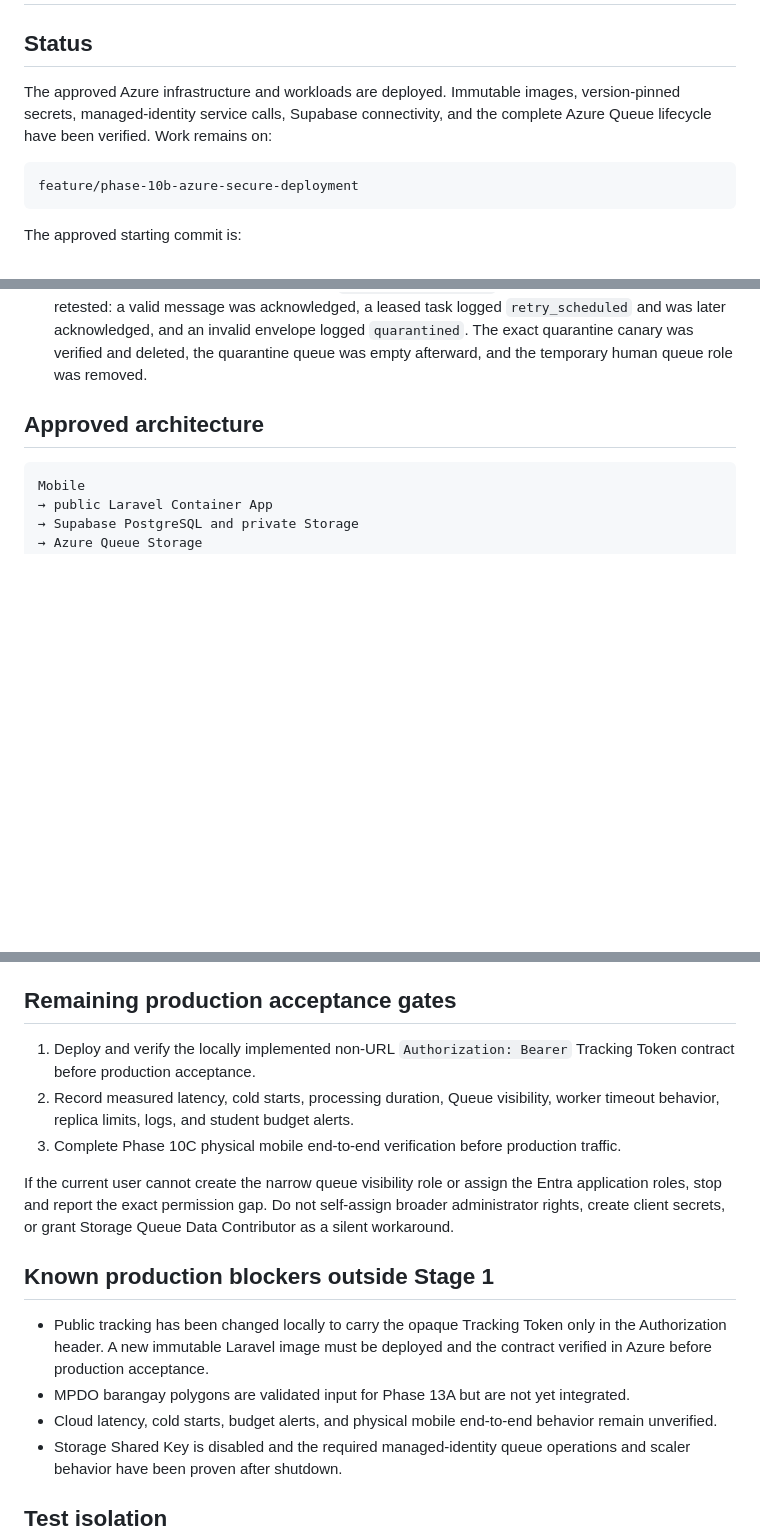
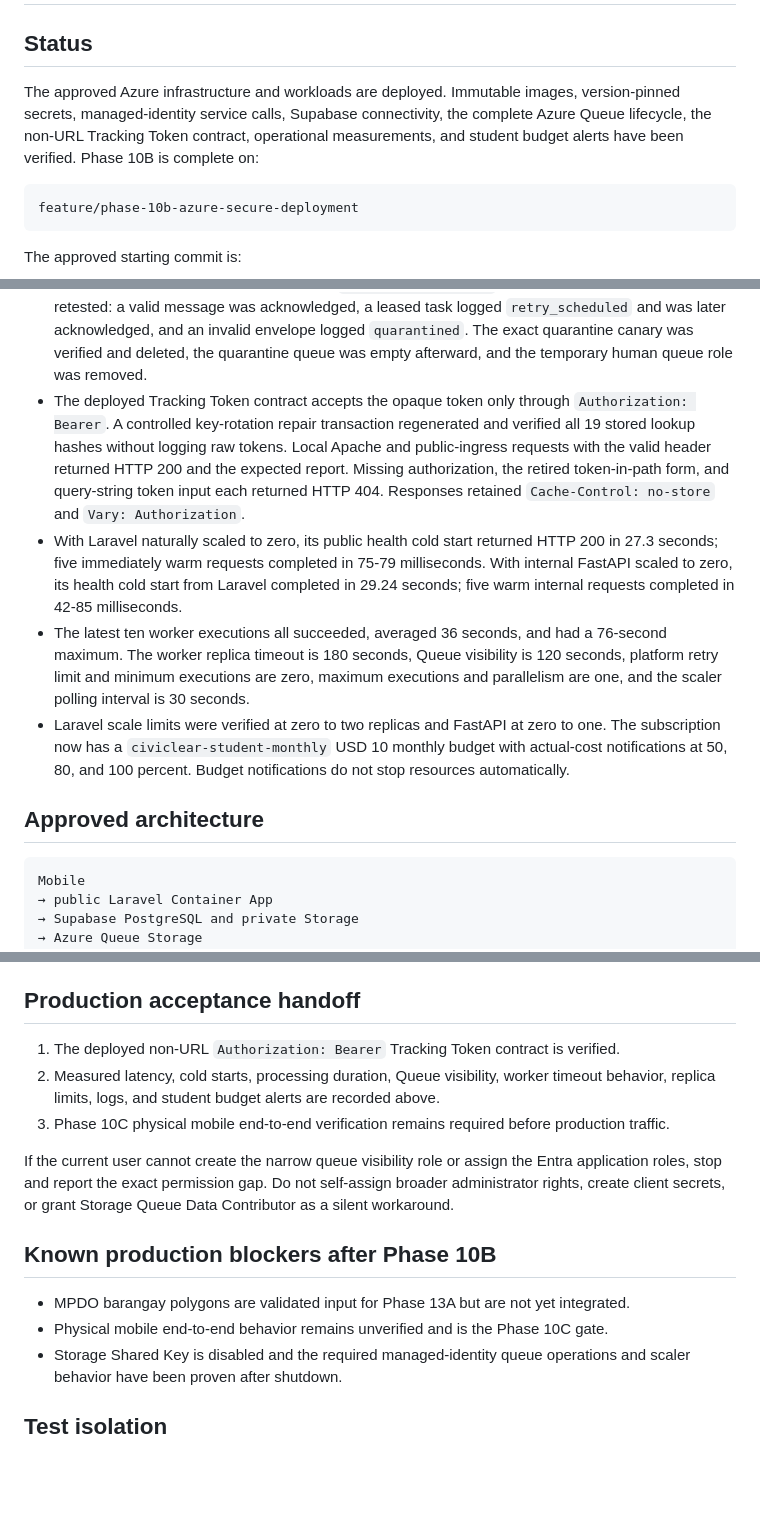
Before and after one commit to ellaedz/dilg-rc-system, a Markdown page: docs/phase-records/PHASE_10B_AZURE_SECURE_DEPLOYMENT.md, 3 parts joined by grey strips. Rendered like a GitHub page; blank space fills up the shorter version.

Commit message:
docs: record Phase 10B Azure acceptance

````diff
--- a/docs/phase-records/PHASE_10B_AZURE_SECURE_DEPLOYMENT.md
+++ b/docs/phase-records/PHASE_10B_AZURE_SECURE_DEPLOYMENT.md
@@ -3,8 +3,9 @@
 ## Status
 
 The approved Azure infrastructure and workloads are deployed. Immutable images,
-version-pinned secrets, managed-identity service calls, Supabase connectivity, and the
-complete Azure Queue lifecycle have been verified. Work remains on:
+version-pinned secrets, managed-identity service calls, Supabase connectivity, the
+complete Azure Queue lifecycle, the non-URL Tracking Token contract, operational
+measurements, and student budget alerts have been verified. Phase 10B is complete on:
 
 ```text
 feature/phase-10b-azure-secure-deployment
@@ -59,6 +60,25 @@ remains outside this phase.
   `retry_scheduled` and was later acknowledged, and an invalid envelope logged
   `quarantined`. The exact quarantine canary was verified and deleted, the quarantine
   queue was empty afterward, and the temporary human queue role was removed.
+- The deployed Tracking Token contract accepts the opaque token only through
+  `Authorization: Bearer`. A controlled key-rotation repair transaction regenerated and
+  verified all 19 stored lookup hashes without logging raw tokens. Local Apache and
+  public-ingress requests with the valid header returned HTTP 200 and the expected
+  report. Missing authorization, the retired token-in-path form, and query-string token
+  input each returned HTTP 404. Responses retained `Cache-Control: no-store` and
+  `Vary: Authorization`.
+- With Laravel naturally scaled to zero, its public health cold start returned HTTP 200
+  in 27.3 seconds; five immediately warm requests completed in 75-79 milliseconds.
+  With internal FastAPI scaled to zero, its health cold start from Laravel completed in
+  29.24 seconds; five warm internal requests completed in 42-85 milliseconds.
+- The latest ten worker executions all succeeded, averaged 36 seconds, and had a
+  76-second maximum. The worker replica timeout is 180 seconds, Queue visibility is
+  120 seconds, platform retry limit and minimum executions are zero, maximum executions
+  and parallelism are one, and the scaler polling interval is 30 seconds.
+- Laravel scale limits were verified at zero to two replicas and FastAPI at zero to one.
+  The subscription now has a `civiclear-student-monthly` USD 10 monthly budget with
+  actual-cost notifications at 50, 80, and 100 percent. Budget notifications do not
+  stop resources automatically.
 
 ## Approved architecture
 
@@ -143,27 +163,23 @@ public CA path from its certificate prohibition; every other tracked `.crt` rema
 prohibited. Its other exact exceptions are the three tracked `.env.example` templates
 and the private-storage `.gitignore` placeholder, none of which contains a credential.
 
-## Remaining production acceptance gates
+## Production acceptance handoff
 
-1. Deploy and verify the locally implemented non-URL `Authorization: Bearer` Tracking
-   Token contract before production acceptance.
-2. Record measured latency, cold starts, processing duration, Queue visibility, worker
-   timeout behavior, replica limits, logs, and student budget alerts.
-3. Complete Phase 10C physical mobile end-to-end verification before production traffic.
+1. The deployed non-URL `Authorization: Bearer` Tracking Token contract is verified.
+2. Measured latency, cold starts, processing duration, Queue visibility, worker timeout
+   behavior, replica limits, logs, and student budget alerts are recorded above.
+3. Phase 10C physical mobile end-to-end verification remains required before production
+   traffic.
 
 If the current user cannot create the narrow queue visibility role or assign the Entra
 application roles, stop and report the exact permission gap. Do not self-assign broader
 administrator rights, create client secrets, or grant Storage Queue Data Contributor as
 a silent workaround.
 
-## Known production blockers outside Stage 1
+## Known production blockers after Phase 10B
 
-- Public tracking has been changed locally to carry the opaque Tracking Token only in
-  the Authorization header. A new immutable Laravel image must be deployed and the
-  contract verified in Azure before production acceptance.
 - MPDO barangay polygons are validated input for Phase 13A but are not yet integrated.
-- Cloud latency, cold starts, budget alerts, and physical mobile end-to-end behavior
-  remain unverified.
+- Physical mobile end-to-end behavior remains unverified and is the Phase 10C gate.
 - Storage Shared Key is disabled and the required managed-identity queue operations and
   scaler behavior have been proven after shutdown.
 
````
Also changed, not shown: CIVICLEAR_IMPLEMENTATION_ROADMAP.md (+3 -3 lines).
